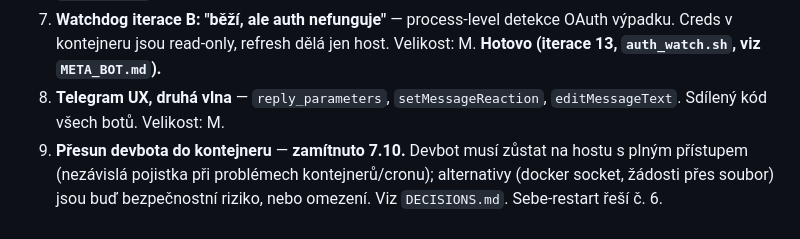
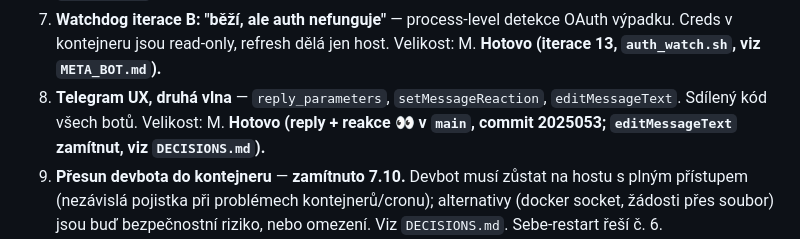
Before and after one commit to laczker/My-Agents-System, a Markdown page: personal/devbot/TASKS.md, the part around the change. Rendered like a GitHub page.

```diff
--- a/personal/devbot/TASKS.md
+++ b/personal/devbot/TASKS.md
@@ -31,7 +31,7 @@ Stav ověřen proti kódu, compose souborům, `watchdog.sh` a `git log` k 7.10.2
    OAuth výpadku. Creds v kontejneru jsou read-only, refresh dělá jen host.
    Velikost: M. **Hotovo (iterace 13, `auth_watch.sh`, viz `META_BOT.md`).**
 8. **Telegram UX, druhá vlna** — `reply_parameters`, `setMessageReaction`,
-   `editMessageText`. Sdílený kód všech botů. Velikost: M.
+   `editMessageText`. Sdílený kód všech botů. Velikost: M. **Hotovo (reply + reakce 👀 v `main`, commit 2025053; `editMessageText` zamítnut, viz `DECISIONS.md`).**
 9. **Přesun devbota do kontejneru** — **zamítnuto 7.10.** Devbot musí zůstat na
    hostu s plným přístupem (nezávislá pojistka při problémech kontejnerů/cronu);
    alternativy (docker socket, žádosti přes soubor) jsou buď bezpečnostní riziko,
```
Also changed, not shown: docs/META_BOT.md (+7 -0 lines).
